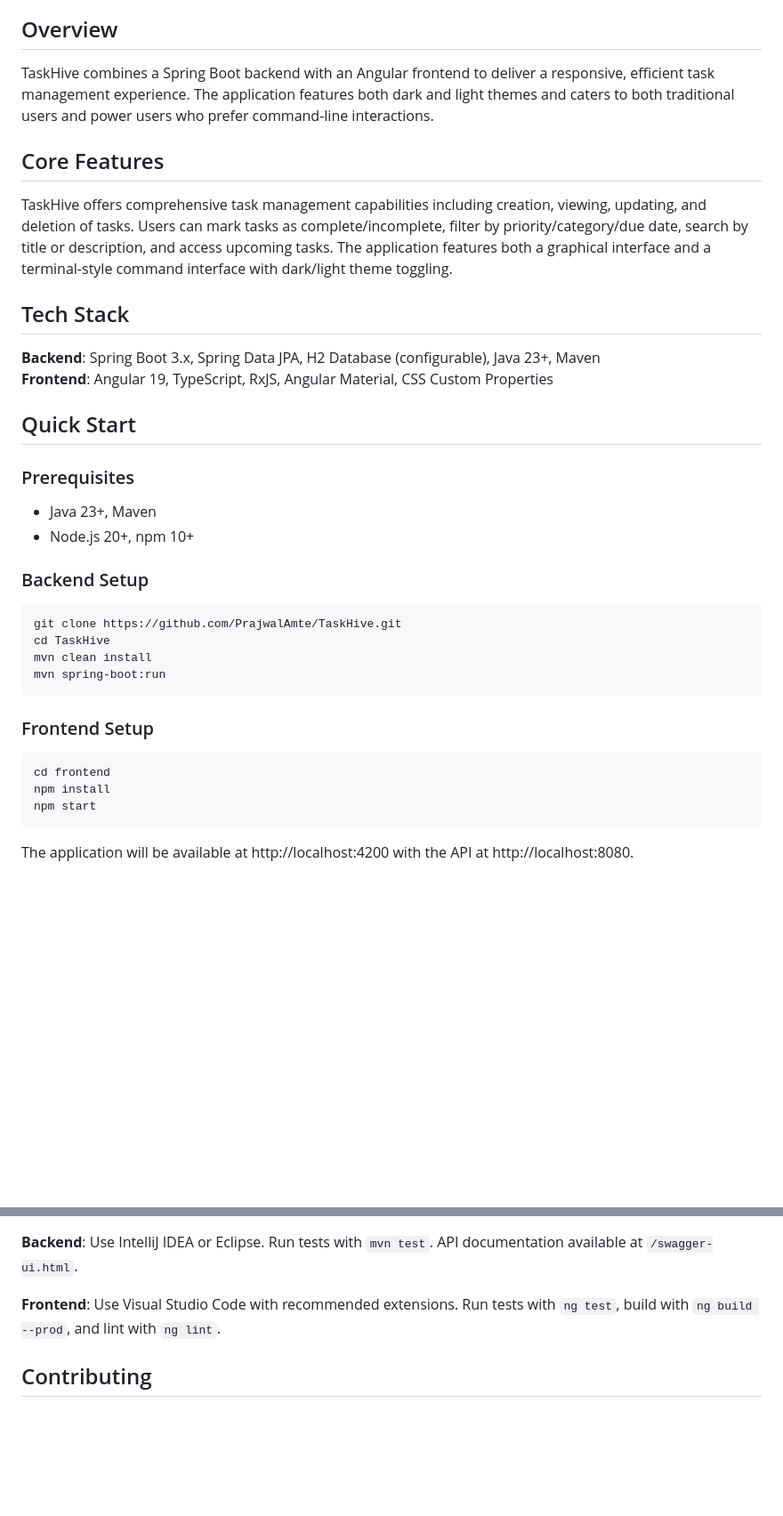
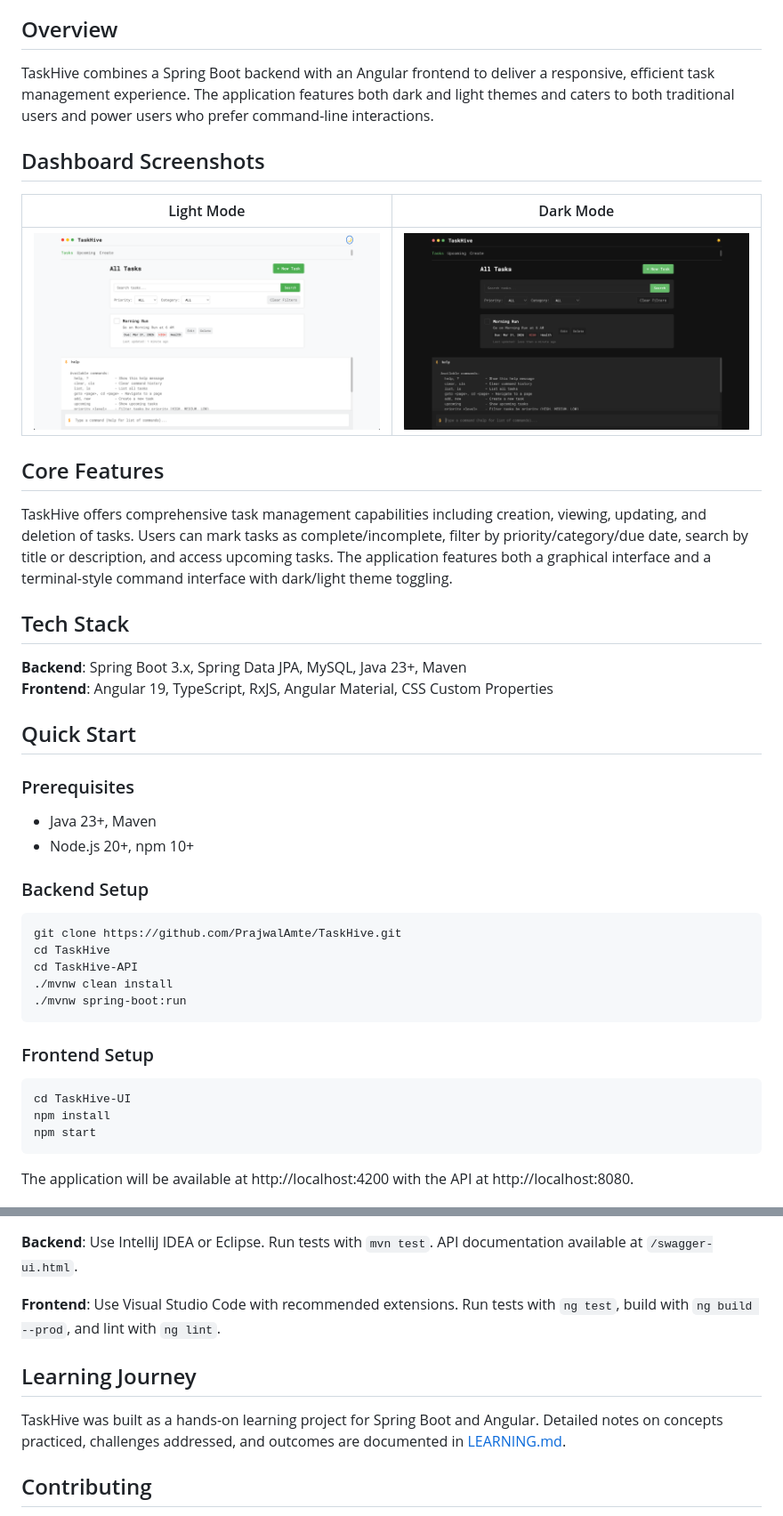
Before and after one commit to PrajwalAmte/TaskHive, a Markdown page: README.md, 2 parts joined by grey strips. Shown at 89% size. GitHub-like rendering; pictures changed too: DarkMode-Dashboard.png (added), LightMode-Dashboard.png (added); blank space fills up the shorter version.

````diff
--- a/README.md
+++ b/README.md
@@ -6,13 +6,19 @@ A modern task management application with a terminal-inspired interface that sup
 
 TaskHive combines a Spring Boot backend with an Angular frontend to deliver a responsive, efficient task management experience. The application features both dark and light themes and caters to both traditional users and power users who prefer command-line interactions.
 
+## Dashboard Screenshots
+
+| Light Mode | Dark Mode |
+|------------|-----------|
+| ![TaskHive dashboard in light mode](./LightMode-Dashboard.png) | ![TaskHive dashboard in dark mode](./DarkMode-Dashboard.png) |
+
 ## Core Features
 
 TaskHive offers comprehensive task management capabilities including creation, viewing, updating, and deletion of tasks. Users can mark tasks as complete/incomplete, filter by priority/category/due date, search by title or description, and access upcoming tasks. The application features both a graphical interface and a terminal-style command interface with dark/light theme toggling.
 
 ## Tech Stack
 
-**Backend**: Spring Boot 3.x, Spring Data JPA, H2 Database (configurable), Java 23+, Maven
+**Backend**: Spring Boot 3.x, Spring Data JPA, MySQL, Java 23+, Maven
 **Frontend**: Angular 19, TypeScript, RxJS, Angular Material, CSS Custom Properties
 
 ## Quick Start
@@ -25,13 +31,14 @@ TaskHive offers comprehensive task management capabilities including creation, v
 ```bash
 git clone https://github.com/PrajwalAmte/TaskHive.git
 cd TaskHive
-mvn clean install
-mvn spring-boot:run
+cd TaskHive-API
+./mvnw clean install
+./mvnw spring-boot:run
 ```
 
 ### Frontend Setup
 ```bash
-cd frontend
+cd TaskHive-UI
 npm install
 npm start
 ```
@@ -79,6 +86,11 @@ The project follows a clean architecture with clear separation of concerns:
 
 **Frontend**: Use Visual Studio Code with recommended extensions. Run tests with `ng test`, build with `ng build --prod`, and lint with `ng lint`.
 
+## Learning Journey
+
+TaskHive was built as a hands-on learning project for Spring Boot and Angular.
+Detailed notes on concepts practiced, challenges addressed, and outcomes are documented in [LEARNING.md](./LEARNING.md).
+
 ## Contributing
 
 Contributions are welcome! Fork the repository, create a feature branch (`feature/my-feature`), make your changes, and submit a pull request.
````
Also changed, not shown: LEARNING.md (added, +52 -0 lines), 7 other files.
